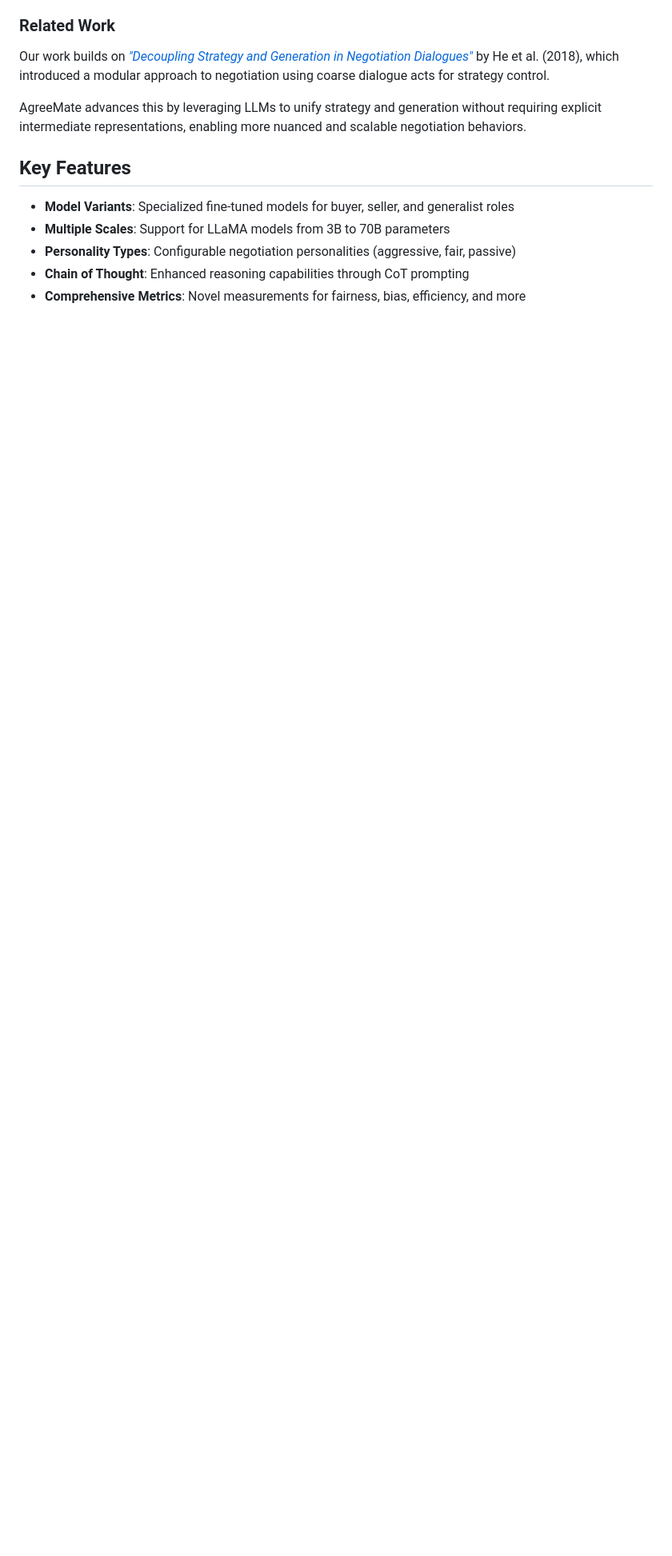
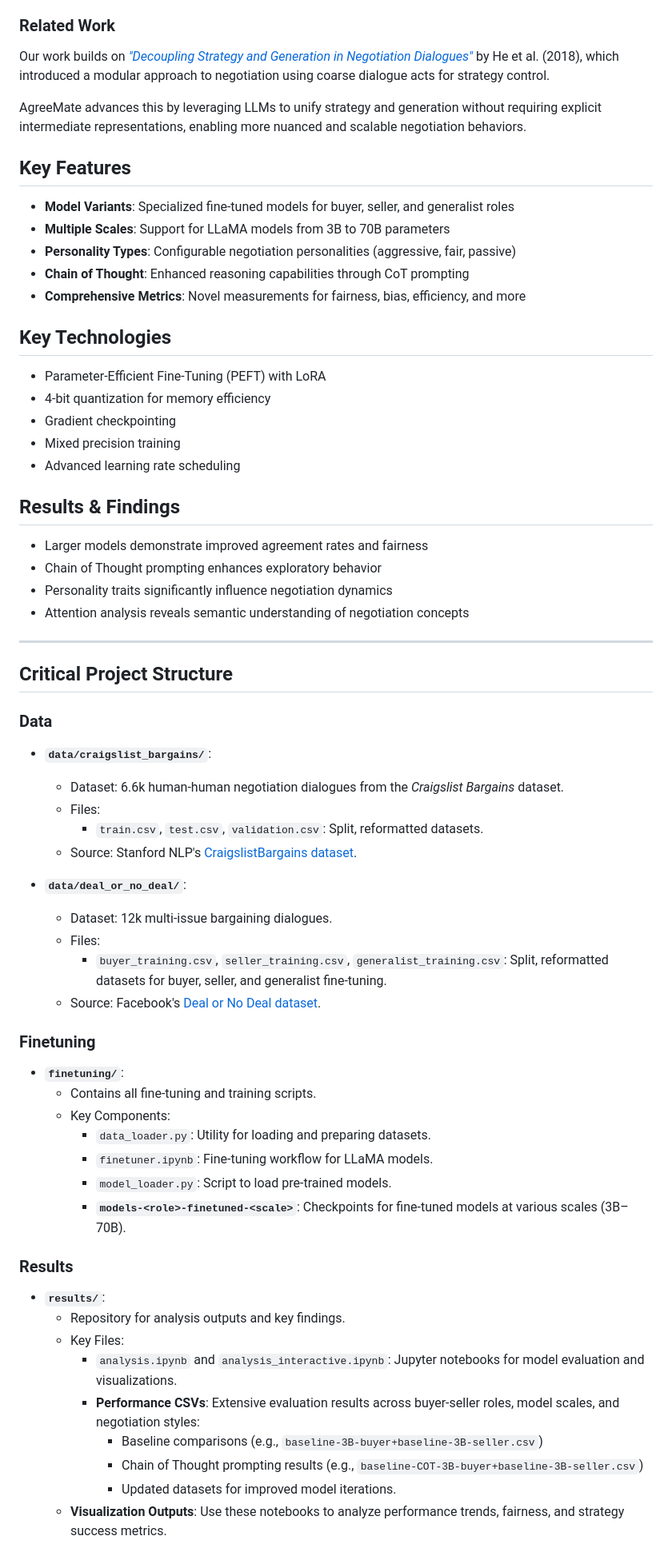
Before and after one commit to GeneralCoder365/agreemate, a Markdown page: README.md, the part around the change printed below. Shown: that part at 80% size. Rendered like a GitHub page; blank space fills up the shorter version.

```diff
--- a/README.md
+++ b/README.md
@@ -28,3 +28,54 @@ AgreeMate advances this by leveraging LLMs to unify strategy and generation with
 - **Chain of Thought**: Enhanced reasoning capabilities through CoT prompting
 - **Comprehensive Metrics**: Novel measurements for fairness, bias, efficiency, and more
 
+## Key Technologies
+
+- Parameter-Efficient Fine-Tuning (PEFT) with LoRA
+- 4-bit quantization for memory efficiency
+- Gradient checkpointing
+- Mixed precision training
+- Advanced learning rate scheduling
+
+## Results & Findings
+
+- Larger models demonstrate improved agreement rates and fairness
+- Chain of Thought prompting enhances exploratory behavior
+- Personality traits significantly influence negotiation dynamics
+- Attention analysis reveals semantic understanding of negotiation concepts
+---
+
+## Critical Project Structure
+
+### Data
+- **`data/craigslist_bargains/`**:
+  - Dataset: 6.6k human-human negotiation dialogues from the *Craigslist Bargains* dataset.
+  - Files:
+    - `train.csv`, `test.csv`, `validation.csv`: Split, reformatted datasets.
+  - Source: Stanford NLP's [CraigslistBargains dataset](https://huggingface.co/datasets/stanfordnlp/craigslist_bargains).
+
+- **`data/deal_or_no_deal/`**:
+  - Dataset: 12k multi-issue bargaining dialogues.
+  - Files:
+    - `buyer_training.csv`, `seller_training.csv`, `generalist_training.csv`: Split, reformatted datasets for buyer, seller, and generalist fine-tuning.
+  - Source: Facebook's [Deal or No Deal dataset](https://huggingface.co/datasets/mikelewis0/deal_or_no_dialog).
+
+### Finetuning
+- **`finetuning/`**:
+  - Contains all fine-tuning and training scripts.
+  - Key Components:
+    - `data_loader.py`: Utility for loading and preparing datasets.
+    - `finetuner.ipynb`: Fine-tuning workflow for LLaMA models.
+    - `model_loader.py`: Script to load pre-trained models.
+    - **`models-<role>-finetuned-<scale>`**: Checkpoints for fine-tuned models at various scales (3B–70B).
+
+### Results
+- **`results/`**:
+  - Repository for analysis outputs and key findings.
+  - Key Files:
+    - `analysis.ipynb` and `analysis_interactive.ipynb`: Jupyter notebooks for model evaluation and visualizations.
+    - **Performance CSVs**: Extensive evaluation results across buyer-seller roles, model scales, and negotiation styles:
+      - Baseline comparisons (e.g., `baseline-3B-buyer+baseline-3B-seller.csv`)
+      - Chain of Thought prompting results (e.g., `baseline-COT-3B-buyer+baseline-3B-seller.csv`)
+      - Updated datasets for improved model iterations.
+  - **Visualization Outputs**: Use these notebooks to analyze performance trends, fairness, and strategy success metrics.
+
```
Also changed, not shown: other parts of README.md (+12 -31 lines).
